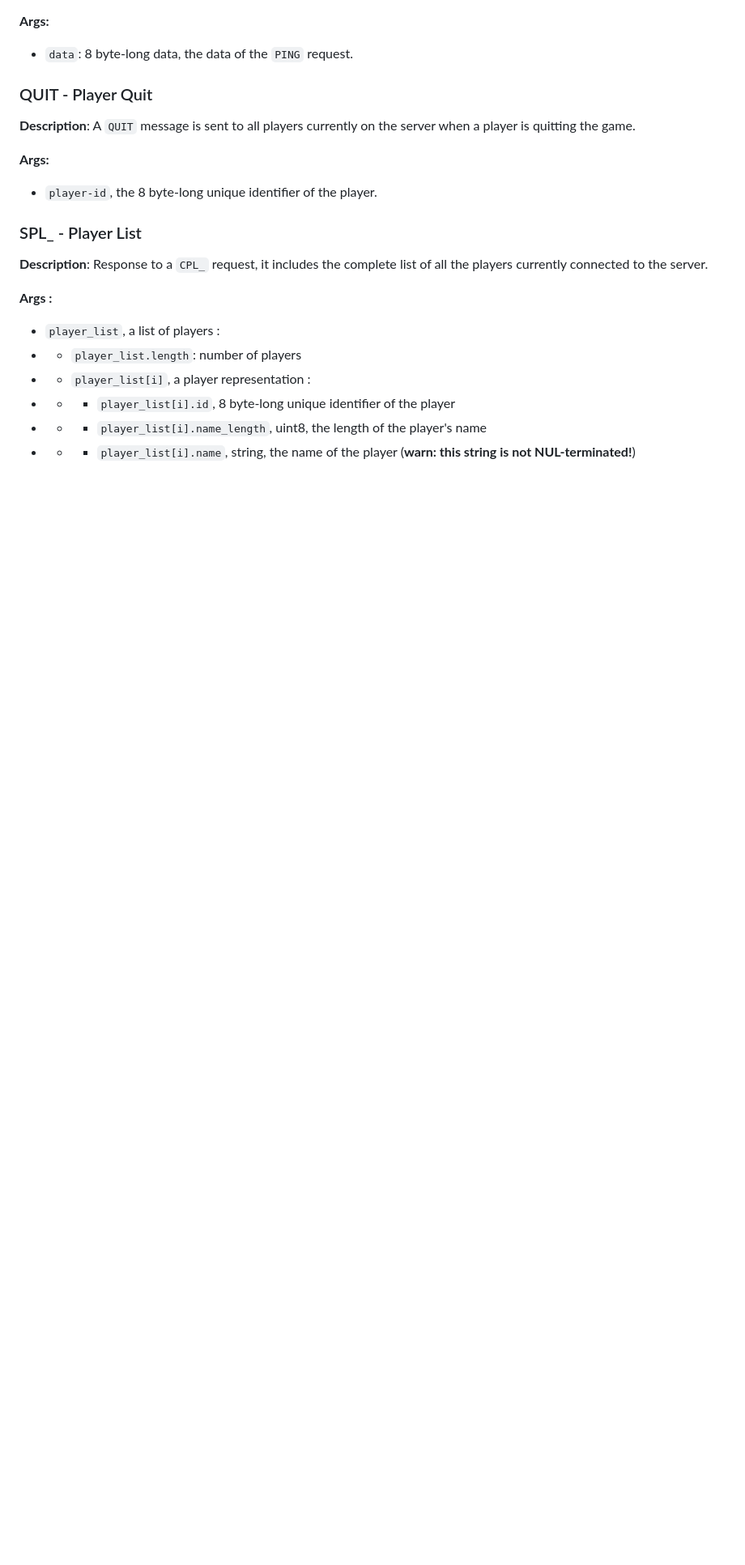
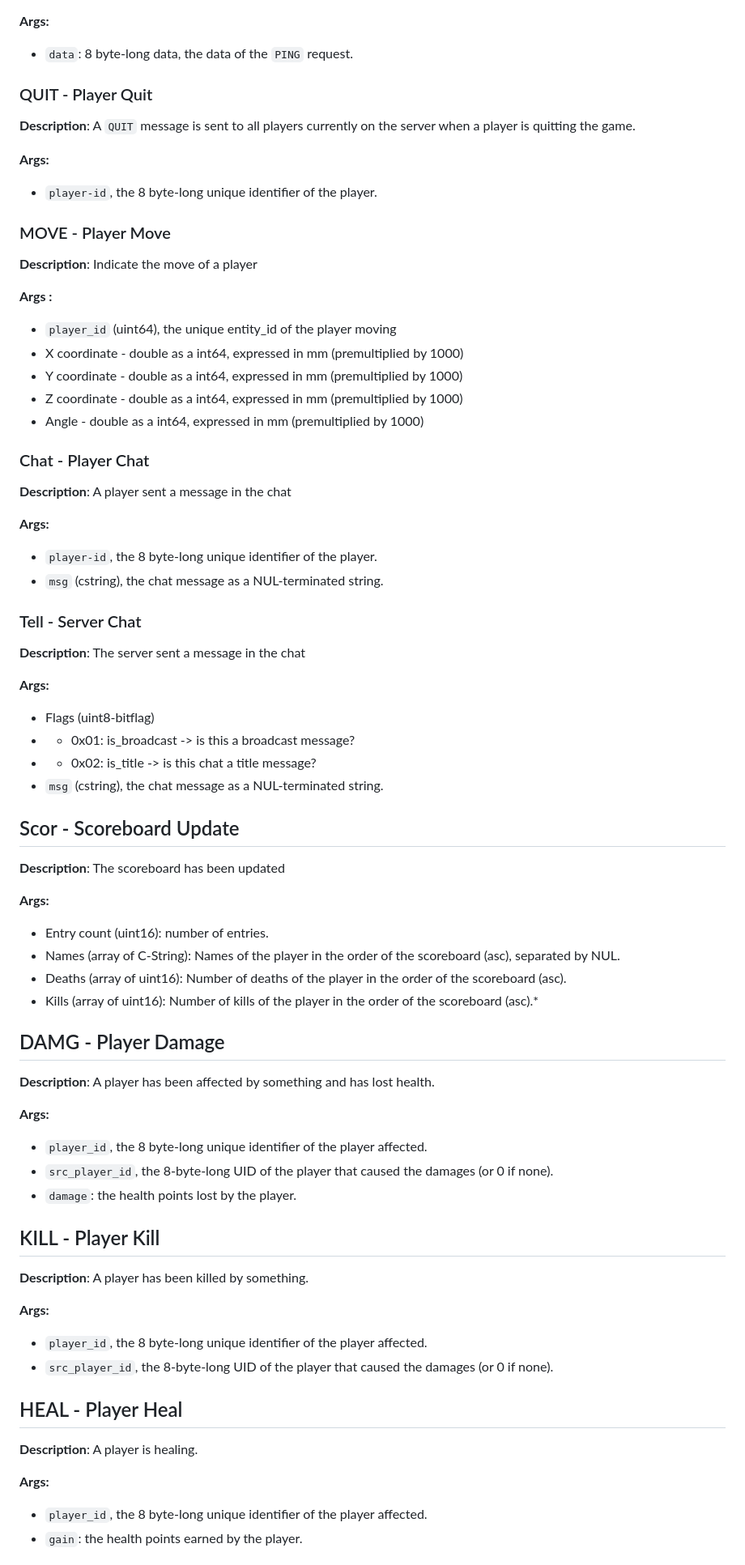
Before and after one commit to Esteban795/DOOM-2077, a Markdown page: specs/networking.md, the part around the change printed below. Shown: that part at 81% size. Rendered like a GitHub page; blank space fills up the shorter version.

Commit message:
doc: refresh the networking specs

```diff
--- a/specs/networking.md
+++ b/specs/networking.md
@@ -132,15 +149,68 @@ The `reason` argument is a NUL-terminated string, whose length cannot exceed 255
 
 * `player-id`, the 8 byte-long unique identifier of the player.
 
-### SPL_ - Player List
+### MOVE - Player Move
 
-**Description**: Response to a `CPL_` request, it includes the complete list of all the players currently connected to the server.
+**Description**: Indicate the move of a player
 
 **Args :**
 
-* `player_list`, a list of players :
-* * `player_list.length`: number of players
-* * `player_list[i]`, a player representation :
-* * * `player_list[i].id`, 8 byte-long unique identifier of the player
-* * * `player_list[i].name_length`, uint8, the length of the player's name
-* * * `player_list[i].name`, string, the name of the player (**warn: this string is not NUL-terminated!**)
+* `player_id` (uint64), the unique entity_id of the player moving
+* X coordinate - double as a int64, expressed in mm (premultiplied by 1000)
+* Y coordinate - double as a int64, expressed in mm (premultiplied by 1000)
+* Z coordinate - double as a int64, expressed in mm (premultiplied by 1000)
+* Angle - double as a int64, expressed in mm (premultiplied by 1000)
+
+### Chat - Player Chat
+
+**Description**: A player sent a message in the chat
+
+**Args:**
+* `player-id`, the 8 byte-long unique identifier of the player.
+* `msg` (cstring), the chat message as a NUL-terminated string.
+
+### Tell - Server Chat
+
+**Description**: The server sent a message in the chat
+
+**Args:**
+* Flags (uint8-bitflag)
+* * 0x01: is_broadcast -> is this a broadcast message?
+* * 0x02: is_title -> is this chat a title message?
+* `msg` (cstring), the chat message as a NUL-terminated string.
+
+## Scor - Scoreboard Update
+
+**Description**: The scoreboard has been updated
+
+**Args:**
+* Entry count (uint16): number of entries.
+* Names (array of C-String): Names of the player in the order of the scoreboard (asc), separated by NUL.
+* Deaths (array of uint16): Number of deaths of the player in the order of the scoreboard (asc).
+* Kills (array of uint16): Number of kills of the player in the order of the scoreboard (asc).*
+
+## DAMG - Player Damage
+
+**Description**: A player has been affected by something and has lost health.
+
+**Args:**
+* `player_id`, the 8 byte-long unique identifier of the player affected.
+* `src_player_id`, the 8-byte-long UID of the player that caused the damages (or 0 if none).
+* `damage`: the health points lost by the player.
+
+## KILL - Player Kill
+
+**Description**: A player has been killed by something.
+
+**Args:**
+* `player_id`, the 8 byte-long unique identifier of the player affected.
+* `src_player_id`, the 8-byte-long UID of the player that caused the damages (or 0 if none).
+
+## HEAL - Player Heal
+
+**Description**: A player is healing.
+
+**Args:**
+* `player_id`, the 8 byte-long unique identifier of the player affected.
+* `gain`: the health points earned by the player.
+
```
Also changed, not shown: other parts of specs/networking.md (+29 -4 lines).
